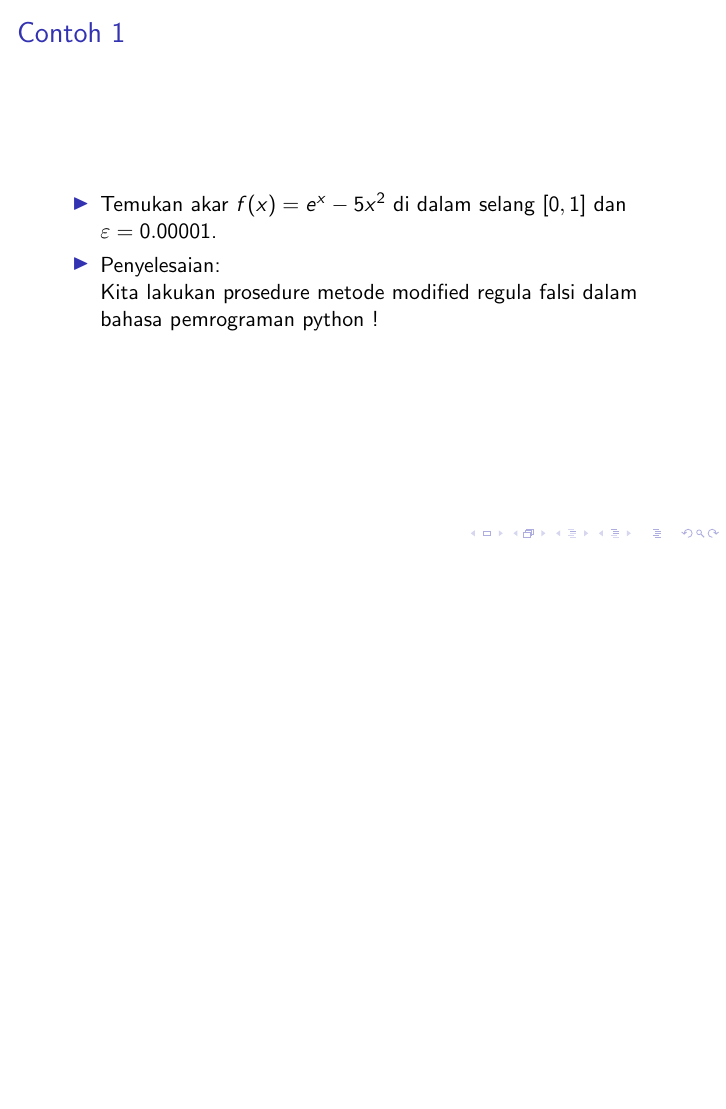
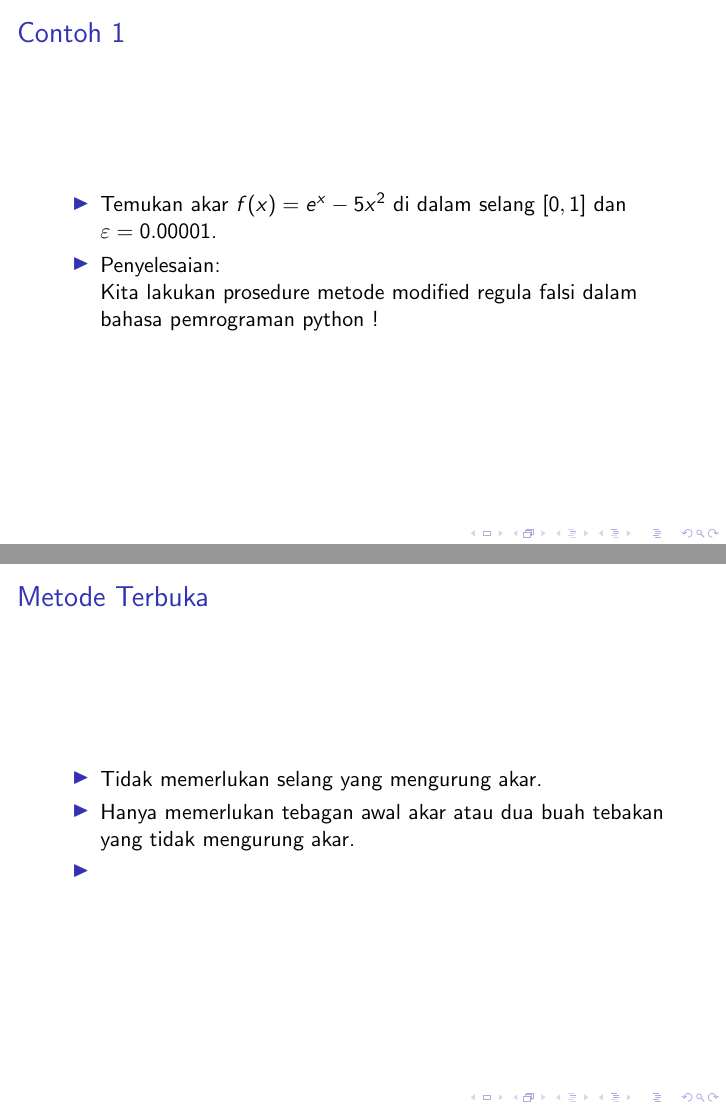
Before and after one commit to miftanurfarid/metode_numerik, LaTeX slides (slide/2021/02.solusi_persamaan_nirlanjar/02.solusi_persamaan_nirlanjar.tex): page 24 of 24 before the commit and pages 24 and 25 of 25 after it, the two joined at a grey line, the shorter picture padded with empty space. Compiled offline with pdfLaTeX; a LaTeX package or settings file that is missing is left out.

Commit message:
metode terbuka

```diff
--- a/slide/2021/02.solusi_persamaan_nirlanjar/02.solusi_persamaan_nirlanjar.tex
+++ b/slide/2021/02.solusi_persamaan_nirlanjar/02.solusi_persamaan_nirlanjar.tex
@@ -287,4 +287,15 @@
 	\end{itemize}
 \end{frame}
 
+\section{Metode Terbuka}
+
+\begin{frame}
+	\frametitle{Metode Terbuka}
+	\begin{itemize}
+		\item Tidak memerlukan selang yang mengurung akar.
+		\item Hanya memerlukan tebagan awal akar atau dua buah tebakan yang tidak mengurung akar.
+		\item
+	\end{itemize}
+\end{frame}
+
 \end{document}
```
Also changed, not shown: slide/2021/02.solusi_persamaan_nirlanjar/02.solusi_persamaan_nirlanjar.tex (2 more changed lines).
